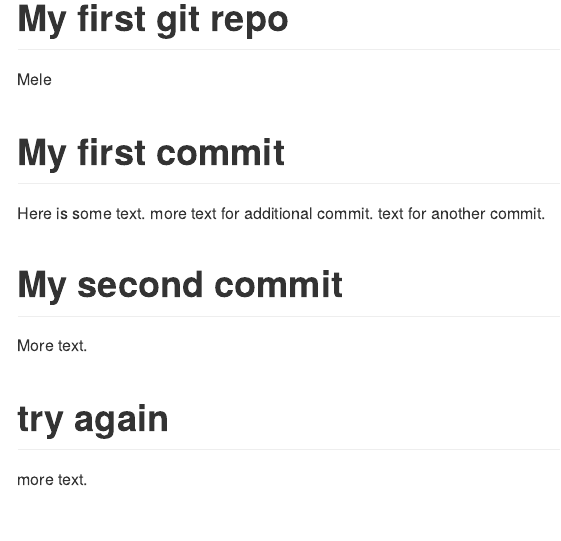
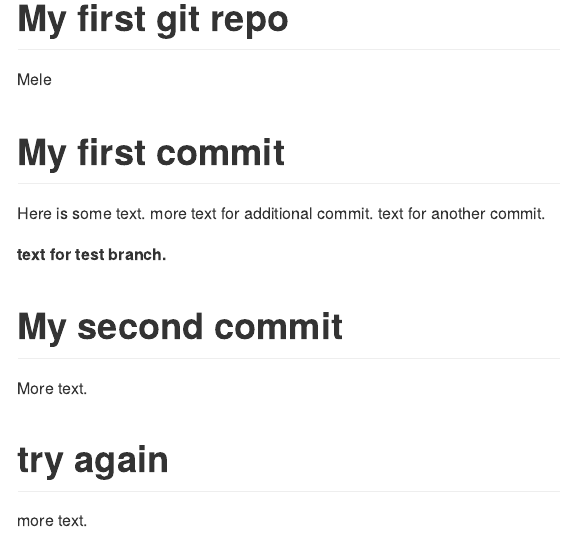
Before and after one commit to mmelei/550, an R Markdown document (README.Rmd): the page in a window 1100 px wide, from its top. Rendered offline with R 4.5, knitr and Pandoc, with nearby package versions.

Commit message:
add some bolded text for test

```diff
--- a/README.Rmd
+++ b/README.Rmd
@@ -8,6 +8,8 @@ output: github_document
 
 Here is some text. more text for additional commit.
 text for another commit.
+
+__text for test branch.__
 
 # My second commit
 
```
Also changed, not shown: README.md.
